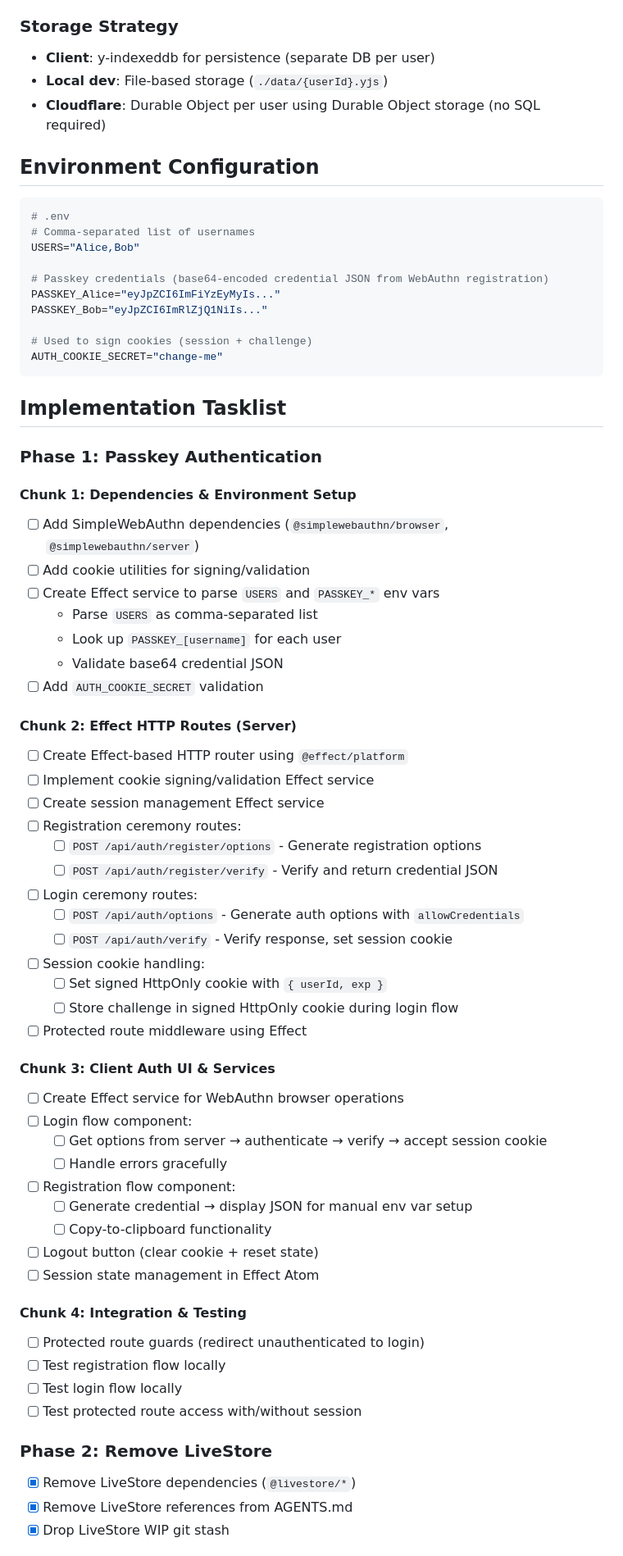
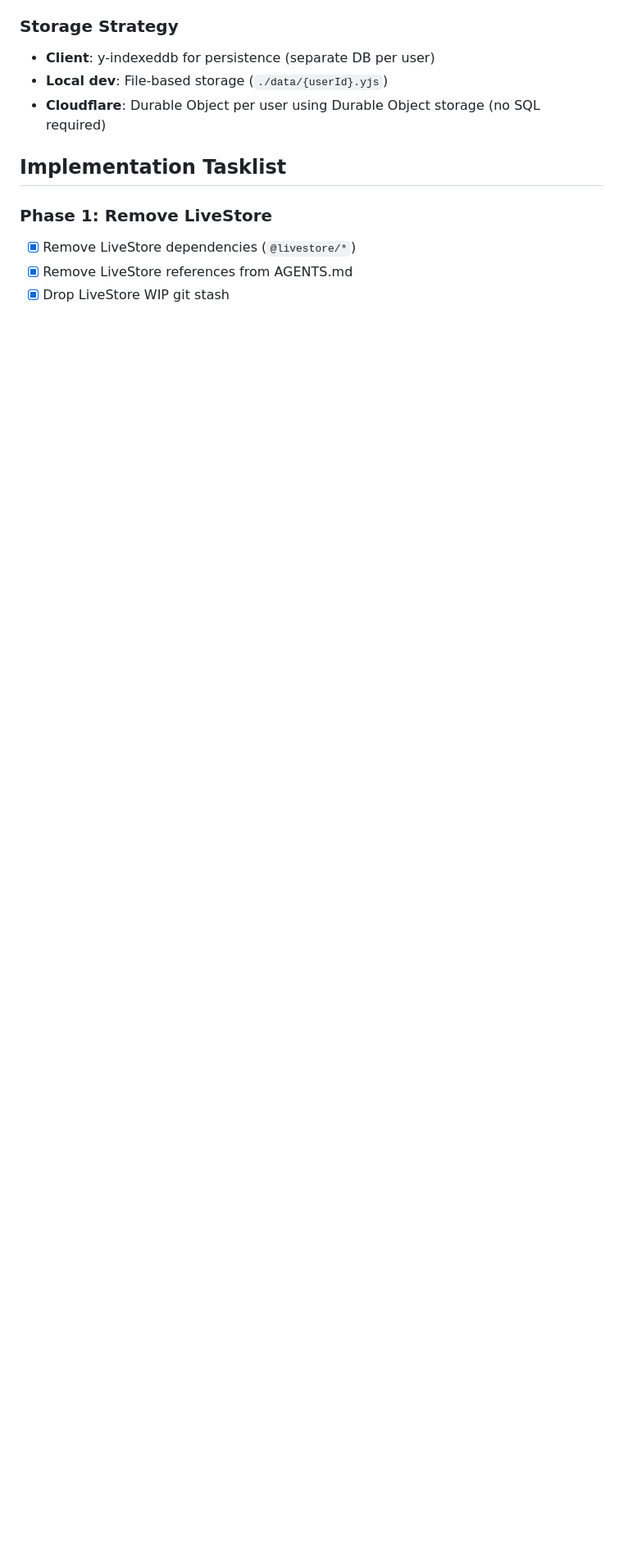
Before and after one commit to nickbreaton/kiln-notes, a Markdown page: PLAN.md, the part around one of its changes. Shown at 82% size. Drawn GitHub-style; blank space fills up the shorter version.

Commit message:
Remove auth from plan since done

````diff
--- a/PLAN.md
+++ b/PLAN.md
@@ -43,71 +33,9 @@ This document tracks the technical implementation plan for migrating Kiln Notes
 - **Local dev**: File-based storage (`./data/{userId}.yjs`)
 - **Cloudflare**: Durable Object per user using Durable Object storage (no SQL required)
 
-## Environment Configuration
-
-```bash
-# .env
-# Comma-separated list of usernames
-USERS="Alice,Bob"
-
-# Passkey credentials (base64-encoded credential JSON from WebAuthn registration)
-PASSKEY_Alice="eyJpZCI6ImFiYzEyMyIs..."
-PASSKEY_Bob="eyJpZCI6ImRlZjQ1NiIs..."
-
-# Used to sign cookies (session + challenge)
-AUTH_COOKIE_SECRET="change-me"
-```
-
 ## Implementation Tasklist
 
-### Phase 1: Passkey Authentication
-
-#### Chunk 1: Dependencies & Environment Setup
-
-- [ ] Add SimpleWebAuthn dependencies (`@simplewebauthn/browser`, `@simplewebauthn/server`)
-- [ ] Add cookie utilities for signing/validation
-- [ ] Create Effect service to parse `USERS` and `PASSKEY_*` env vars
-  - Parse `USERS` as comma-separated list
-  - Look up `PASSKEY_[username]` for each user
-  - Validate base64 credential JSON
-- [ ] Add `AUTH_COOKIE_SECRET` validation
-
-#### Chunk 2: Effect HTTP Routes (Server)
-
-- [ ] Create Effect-based HTTP router using `@effect/platform`
-- [ ] Implement cookie signing/validation Effect service
-- [ ] Create session management Effect service
-- [ ] Registration ceremony routes:
-  - [ ] `POST /api/auth/register/options` - Generate registration options
-  - [ ] `POST /api/auth/register/verify` - Verify and return credential JSON
-- [ ] Login ceremony routes:
-  - [ ] `POST /api/auth/options` - Generate auth options with `allowCredentials`
-  - [ ] `POST /api/auth/verify` - Verify response, set session cookie
-- [ ] Session cookie handling:
-  - [ ] Set signed HttpOnly cookie with `{ userId, exp }`
-  - [ ] Store challenge in signed HttpOnly cookie during login flow
-- [ ] Protected route middleware using Effect
-
-#### Chunk 3: Client Auth UI & Services
-
-- [ ] Create Effect service for WebAuthn browser operations
-- [ ] Login flow component:
-  - [ ] Get options from server → authenticate → verify → accept session cookie
-  - [ ] Handle errors gracefully
-- [ ] Registration flow component:
-  - [ ] Generate credential → display JSON for manual env var setup
-  - [ ] Copy-to-clipboard functionality
-- [ ] Logout button (clear cookie + reset state)
-- [ ] Session state management in Effect Atom
-
-#### Chunk 4: Integration & Testing
-
-- [ ] Protected route guards (redirect unauthenticated to login)
-- [ ] Test registration flow locally
-- [ ] Test login flow locally
-- [ ] Test protected route access with/without session
-
-### Phase 2: Remove LiveStore
+### Phase 1: Remove LiveStore
 
 - [x] Remove LiveStore dependencies (`@livestore/*`)
 - [x] Remove LiveStore references from AGENTS.md
````
Also changed, not shown: other parts of PLAN.md (+7 -33 lines).
